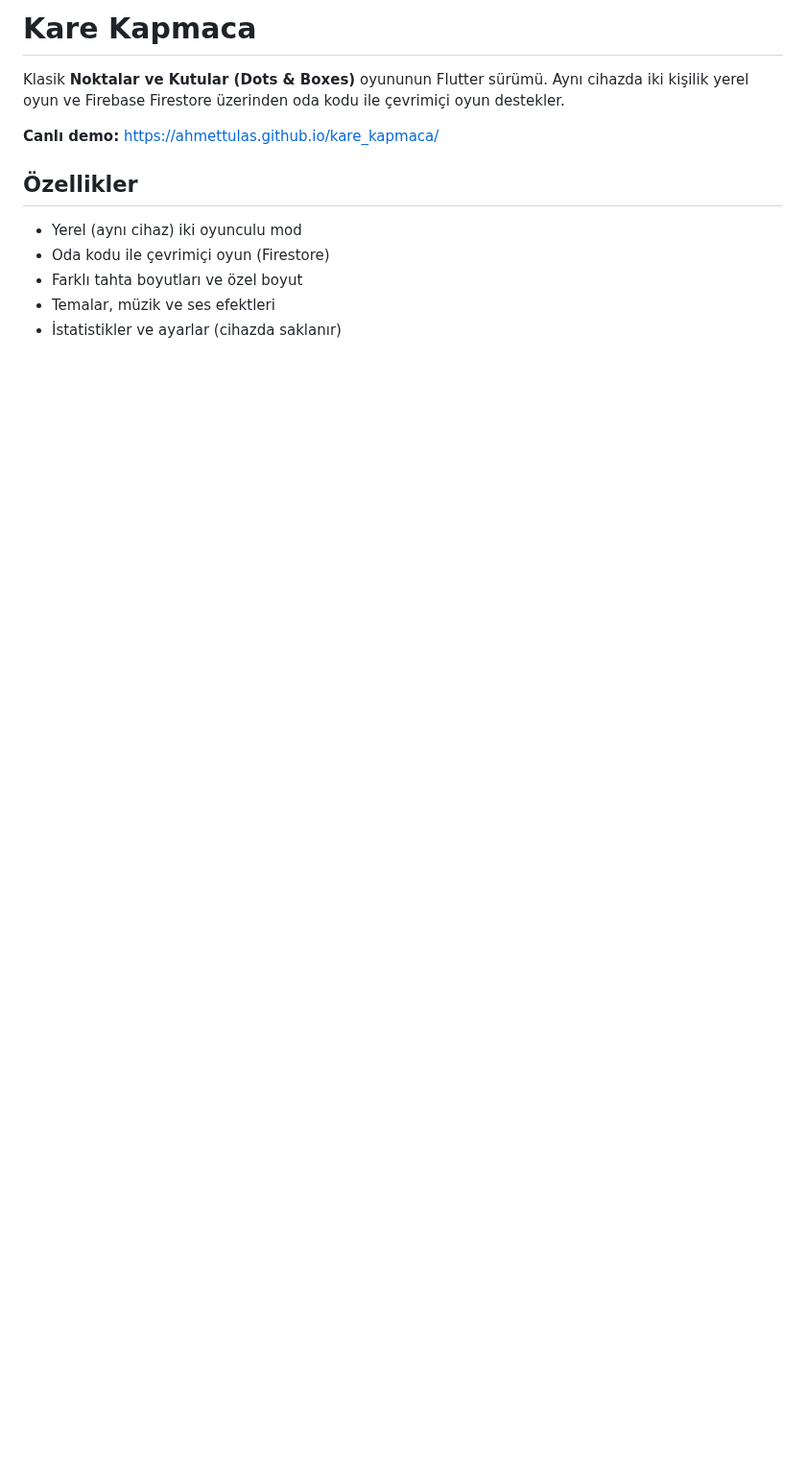
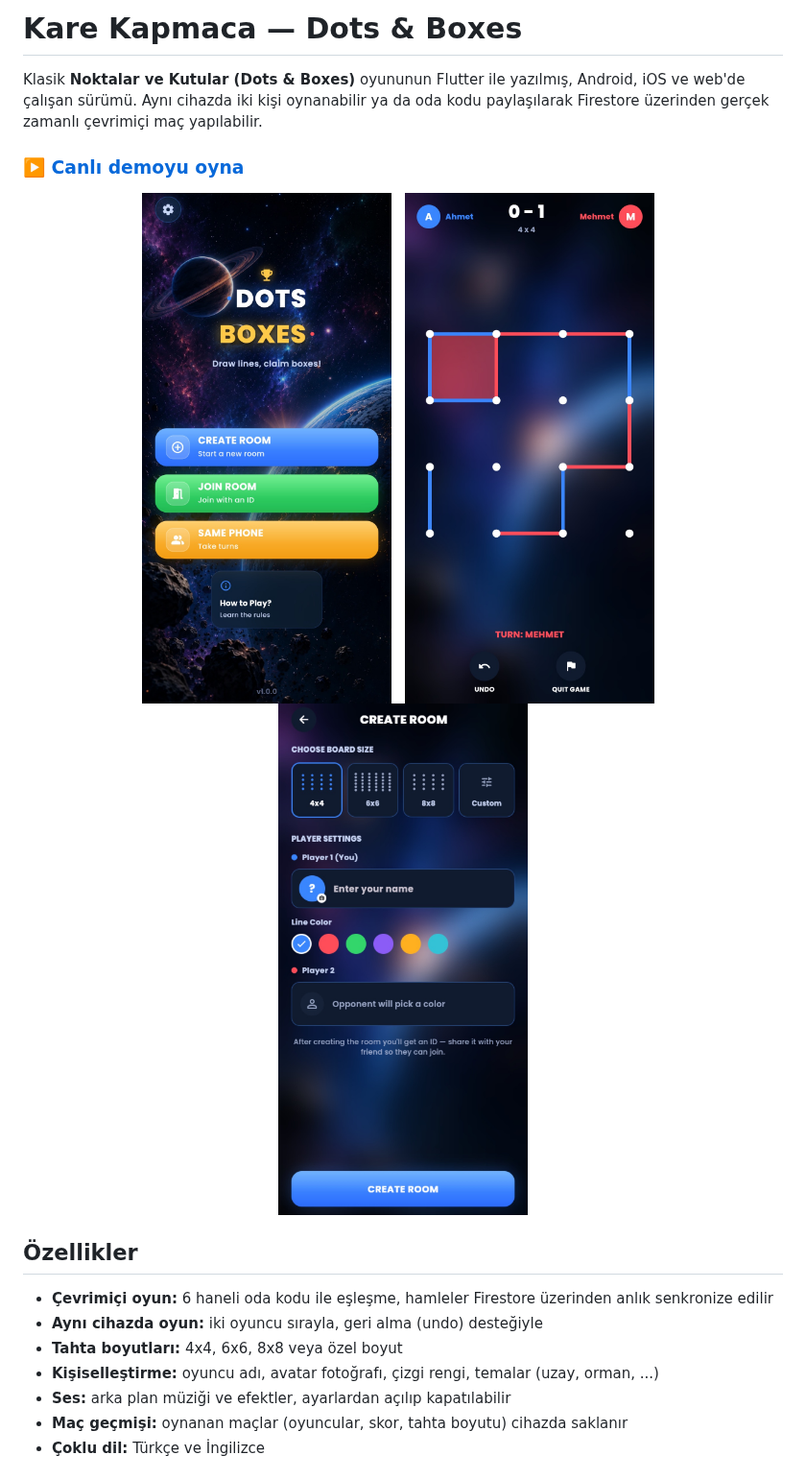
Before and after one commit to ahmettulas/kare_kapmaca, a Markdown page: README.md, the part around one of its changes. Shown at 96% size. GitHub-like rendering; pictures changed too: docs/screenshots/create-room.jpg (added), docs/screenshots/game.jpg (added), docs/screenshots/menu.jpg (added); blank space fills up the shorter version.

```diff
--- a/README.md
+++ b/README.md
@@ -1,14 +1,24 @@
-# Kare Kapmaca
+# Kare Kapmaca — Dots & Boxes
 
-Klasik **Noktalar ve Kutular (Dots & Boxes)** oyununun Flutter sürümü. Aynı cihazda iki kişilik yerel oyun ve Firebase Firestore üzerinden oda kodu ile çevrimiçi oyun destekler.
+Klasik **Noktalar ve Kutular (Dots & Boxes)** oyununun Flutter ile yazılmış, Android, iOS ve web'de çalışan sürümü. Aynı cihazda iki kişi oynanabilir ya da oda kodu paylaşılarak Firestore üzerinden gerçek zamanlı çevrimiçi maç yapılabilir.
 
-**Canlı demo:** https://ahmettulas.github.io/kare_kapmaca/
+### ▶️ [Canlı demoyu oyna](https://ahmettulas.github.io/kare_kapmaca/)
+
+<p align="center">
+  <img src="docs/screenshots/menu.jpg" width="260" alt="Ana menü">
+  &nbsp;
+  <img src="docs/screenshots/game.jpg" width="260" alt="Oyun tahtası">
+  &nbsp;
+  <img src="docs/screenshots/create-room.jpg" width="260" alt="Oda oluşturma">
+</p>
 
 ## Özellikler
 
-- Yerel (aynı cihaz) iki oyunculu mod
-- Oda kodu ile çevrimiçi oyun (Firestore)
-- Farklı tahta boyutları ve özel boyut
-- Temalar, müzik ve ses efektleri
-- İstatistikler ve ayarlar (cihazda saklanır)
+- **Çevrimiçi oyun:** 6 haneli oda kodu ile eşleşme, hamleler Firestore üzerinden anlık senkronize edilir
+- **Aynı cihazda oyun:** iki oyuncu sırayla, geri alma (undo) desteğiyle
+- **Tahta boyutları:** 4x4, 6x6, 8x8 veya özel boyut
+- **Kişiselleştirme:** oyuncu adı, avatar fotoğrafı, çizgi rengi, temalar (uzay, orman, ...)
+- **Ses:** arka plan müziği ve efektler, ayarlardan açılıp kapatılabilir
+- **Maç geçmişi:** oynanan maçlar (oyuncular, skor, tahta boyutu) cihazda saklanır
+- **Çoklu dil:** Türkçe ve İngilizce
 
```
Also changed, not shown: other parts of README.md (+35 -6 lines), 4 other files.
